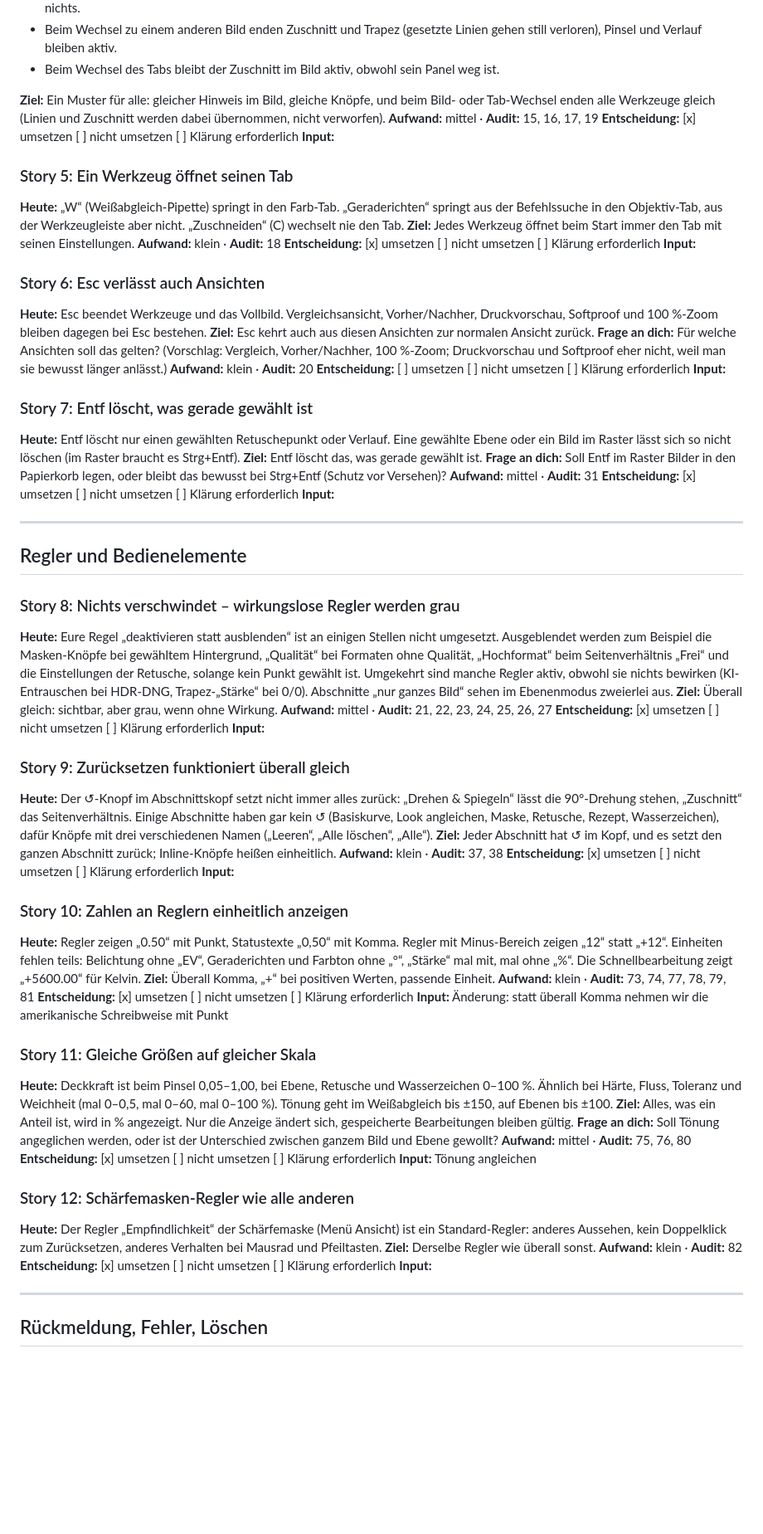
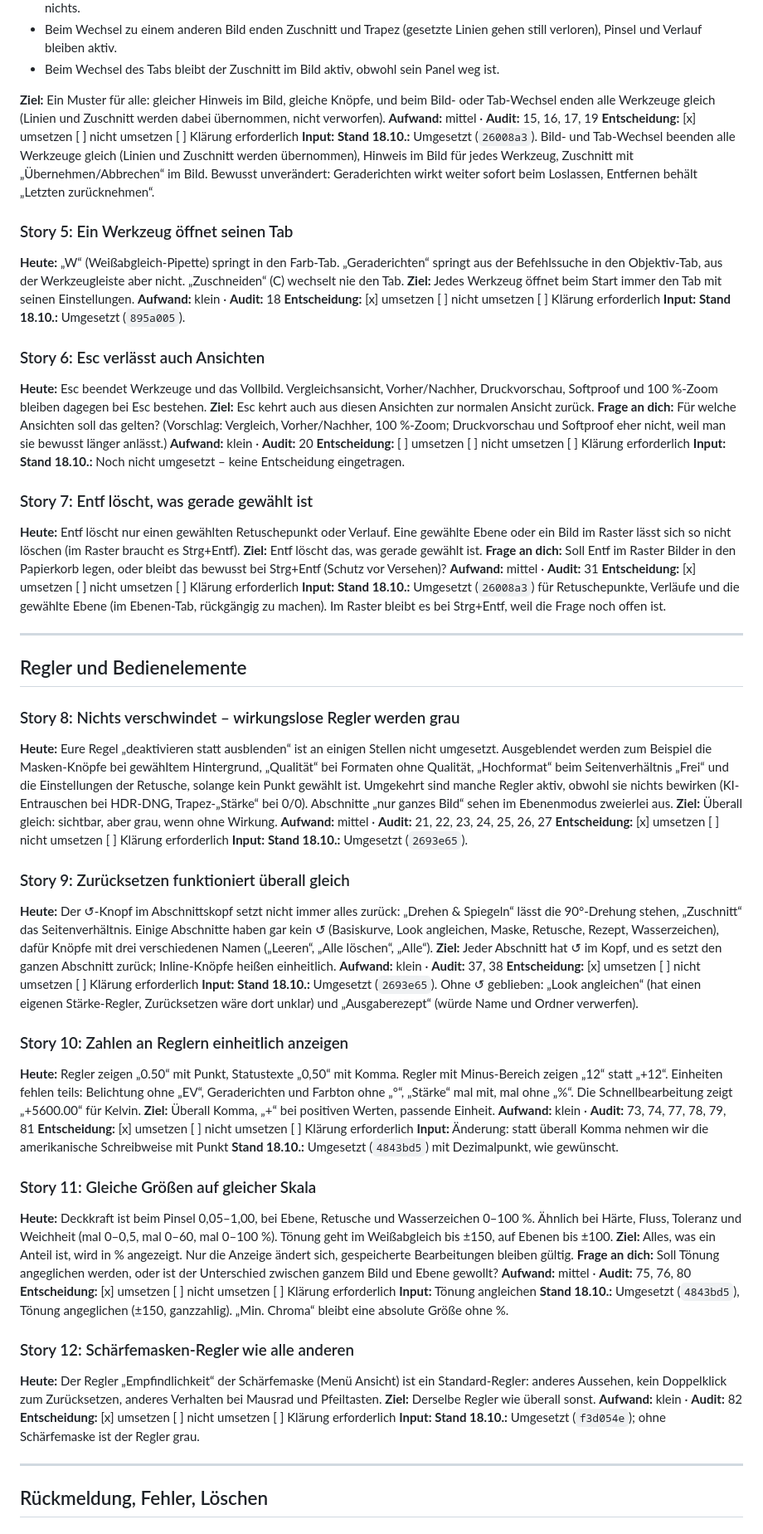
Before and after one commit to mschneider85/silberkorn, a Markdown page: ux-stories.md, the part around one of its changes. Shown at 83% size. Rendered like a GitHub page; blank space fills up the shorter version.

Commit message:
UX-Stories: Umsetzungsstand eingetragen
Co-Authored-By: Claude Opus 5.5 <noreply@anthropic.com>

```diff
--- a/ux-stories.md
+++ b/ux-stories.md
@@ -49,6 +52,7 @@ Zum Entscheiden ein `x` ins Kästchen setzen; bei Fragen oder Ergänzungen die Z
 **Aufwand:** mittel · **Audit:** 15, 16, 17, 19
 **Entscheidung:** [x] umsetzen  [ ] nicht umsetzen  [ ] Klärung erforderlich
 **Input:**
+**Stand 18.10.:** Umgesetzt (`26008a3`). Bild- und Tab-Wechsel beenden alle Werkzeuge gleich (Linien und Zuschnitt werden übernommen), Hinweis im Bild für jedes Werkzeug, Zuschnitt mit „Übernehmen/Abbrechen“ im Bild. Bewusst unverändert: Geraderichten wirkt weiter sofort beim Loslassen, Entfernen behält „Letzten zurücknehmen“.
 
 ### Story 5: Ein Werkzeug öffnet seinen Tab
 **Heute:** „W“ (Weißabgleich-Pipette) springt in den Farb-Tab. „Geraderichten“ springt aus der Befehlssuche in den Objektiv-Tab, aus der Werkzeugleiste aber nicht. „Zuschneiden“ (C) wechselt nie den Tab.
@@ -56,6 +60,7 @@ Zum Entscheiden ein `x` ins Kästchen setzen; bei Fragen oder Ergänzungen die Z
 **Aufwand:** klein · **Audit:** 18
 **Entscheidung:** [x] umsetzen  [ ] nicht umsetzen  [ ] Klärung erforderlich
 **Input:**
+**Stand 18.10.:** Umgesetzt (`895a005`).
 
 ### Story 6: Esc verlässt auch Ansichten
 **Heute:** Esc beendet Werkzeuge und das Vollbild. Vergleichsansicht, Vorher/Nachher, Druckvorschau, Softproof und 100 %-Zoom bleiben dagegen bei Esc bestehen.
@@ -64,6 +69,7 @@ Zum Entscheiden ein `x` ins Kästchen setzen; bei Fragen oder Ergänzungen die Z
 **Aufwand:** klein · **Audit:** 20
 **Entscheidung:** [ ] umsetzen  [ ] nicht umsetzen  [ ] Klärung erforderlich
 **Input:**
+**Stand 18.10.:** Noch nicht umgesetzt – keine Entscheidung eingetragen.
 
 ### Story 7: Entf löscht, was gerade gewählt ist
 **Heute:** Entf löscht nur einen gewählten Retuschepunkt oder Verlauf. Eine gewählte Ebene oder ein Bild im Raster lässt sich so nicht löschen (im Raster braucht es Strg+Entf).
@@ -72,6 +78,7 @@ Zum Entscheiden ein `x` ins Kästchen setzen; bei Fragen oder Ergänzungen die Z
 **Aufwand:** mittel · **Audit:** 31
 **Entscheidung:** [x] umsetzen  [ ] nicht umsetzen  [ ] Klärung erforderlich
 **Input:**
+**Stand 18.10.:** Umgesetzt (`26008a3`) für Retuschepunkte, Verläufe und die gewählte Ebene (im Ebenen-Tab, rückgängig zu machen). Im Raster bleibt es bei Strg+Entf, weil die Frage noch offen ist.
 
 ---
 
@@ -83,6 +90,7 @@ Zum Entscheiden ein `x` ins Kästchen setzen; bei Fragen oder Ergänzungen die Z
 **Aufwand:** mittel · **Audit:** 21, 22, 23, 24, 25, 26, 27
 **Entscheidung:** [x] umsetzen  [ ] nicht umsetzen  [ ] Klärung erforderlich
 **Input:**
+**Stand 18.10.:** Umgesetzt (`2693e65`).
 
 ### Story 9: Zurücksetzen funktioniert überall gleich
 **Heute:** Der ↺-Knopf im Abschnittskopf setzt nicht immer alles zurück: „Drehen & Spiegeln“ lässt die 90°-Drehung stehen, „Zuschnitt“ das Seitenverhältnis. Einige Abschnitte haben gar kein ↺ (Basiskurve, Look angleichen, Maske, Retusche, Rezept, Wasserzeichen), dafür Knöpfe mit drei verschiedenen Namen („Leeren“, „Alle löschen“, „Alle“).
@@ -90,6 +98,7 @@ Zum Entscheiden ein `x` ins Kästchen setzen; bei Fragen oder Ergänzungen die Z
 **Aufwand:** klein · **Audit:** 37, 38
 **Entscheidung:** [x] umsetzen  [ ] nicht umsetzen  [ ] Klärung erforderlich
 **Input:**
+**Stand 18.10.:** Umgesetzt (`2693e65`). Ohne ↺ geblieben: „Look angleichen“ (hat einen eigenen Stärke-Regler, Zurücksetzen wäre dort unklar) und „Ausgaberezept“ (würde Name und Ordner verwerfen).
 
 ### Story 10: Zahlen an Reglern einheitlich anzeigen
 **Heute:** Regler zeigen „0.50“ mit Punkt, Statustexte „0,50“ mit Komma. Regler mit Minus-Bereich zeigen „12“ statt „+12“. Einheiten fehlen teils: Belichtung ohne „EV“, Geraderichten und Farbton ohne „°“, „Stärke“ mal mit, mal ohne „%“. Die Schnellbearbeitung zeigt „+5600.00“ für Kelvin.
@@ -97,6 +106,7 @@ Zum Entscheiden ein `x` ins Kästchen setzen; bei Fragen oder Ergänzungen die Z
 **Aufwand:** klein · **Audit:** 73, 74, 77, 78, 79, 81
 **Entscheidung:** [x] umsetzen  [ ] nicht umsetzen  [ ] Klärung erforderlich
 **Input:** Änderung: statt überall Komma nehmen wir die amerikanische Schreibweise mit Punkt
+**Stand 18.10.:** Umgesetzt (`4843bd5`) mit Dezimalpunkt, wie gewünscht.
 
 ### Story 11: Gleiche Größen auf gleicher Skala
 **Heute:** Deckkraft ist beim Pinsel 0,05–1,00, bei Ebene, Retusche und Wasserzeichen 0–100 %. Ähnlich bei Härte, Fluss, Toleranz und Weichheit (mal 0–0,5, mal 0–60, mal 0–100 %). Tönung geht im Weißabgleich bis ±150, auf Ebenen bis ±100.
@@ -105,6 +115,7 @@ Zum Entscheiden ein `x` ins Kästchen setzen; bei Fragen oder Ergänzungen die Z
 **Aufwand:** mittel · **Audit:** 75, 76, 80
 **Entscheidung:** [x] umsetzen  [ ] nicht umsetzen  [ ] Klärung erforderlich
 **Input:** Tönung angleichen
+**Stand 18.10.:** Umgesetzt (`4843bd5`), Tönung angeglichen (±150, ganzzahlig). „Min. Chroma“ bleibt eine absolute Größe ohne %.
 
 ### Story 12: Schärfemasken-Regler wie alle anderen
 **Heute:** Der Regler „Empfindlichkeit“ der Schärfemaske (Menü Ansicht) ist ein Standard-Regler: anderes Aussehen, kein Doppelklick zum Zurücksetzen, anderes Verhalten bei Mausrad und Pfeiltasten.
@@ -112,6 +123,7 @@ Zum Entscheiden ein `x` ins Kästchen setzen; bei Fragen oder Ergänzungen die Z
 **Aufwand:** klein · **Audit:** 82
 **Entscheidung:** [x] umsetzen  [ ] nicht umsetzen  [ ] Klärung erforderlich
 **Input:**
+**Stand 18.10.:** Umgesetzt (`f3d054e`); ohne Schärfemaske ist der Regler grau.
 
 ---
 
```
Also changed, not shown: other parts of ux-stories.md (+16 -0 lines).
